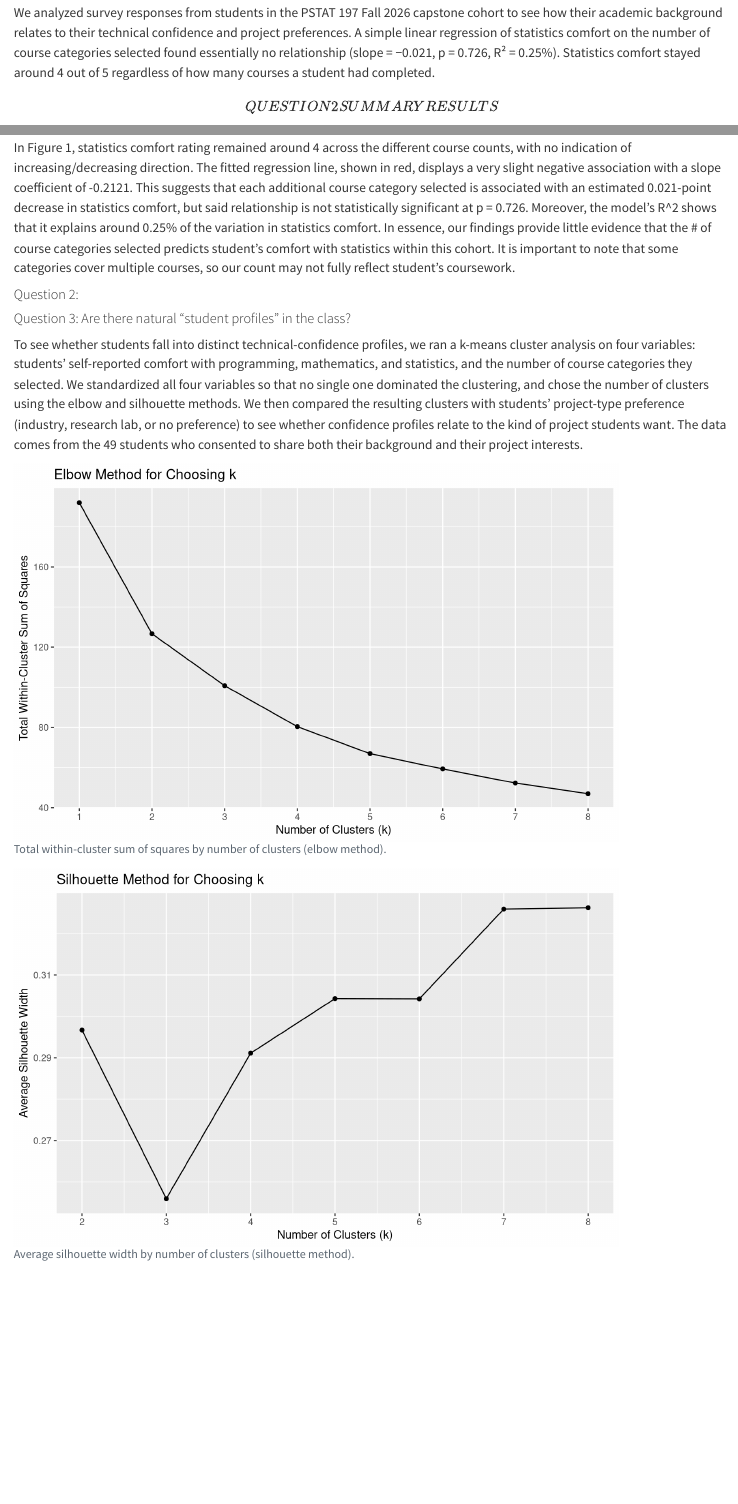
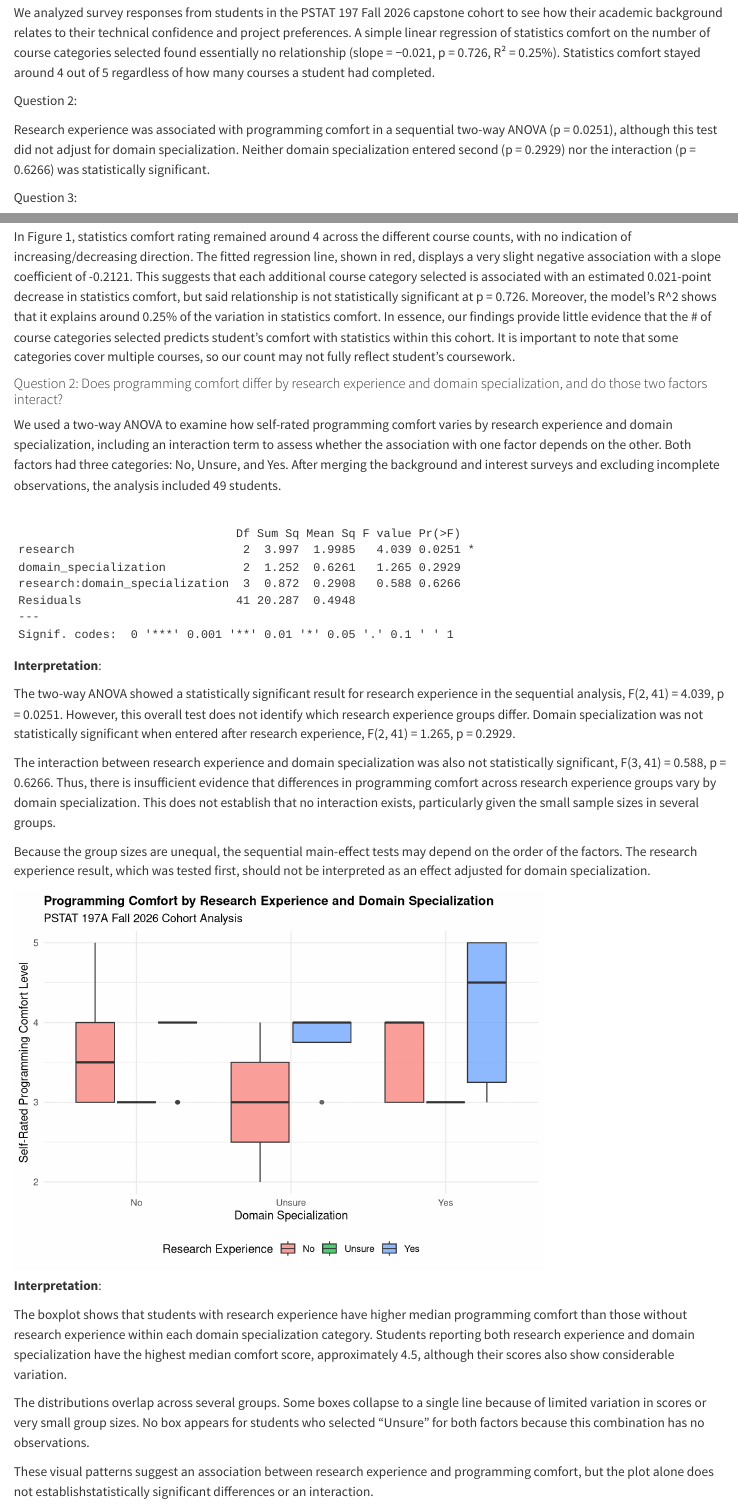
Before and after one commit to pstat-197a-fall2026/module0-class-survey-team5, a Quarto document (results/report.qmd): the page in a window 1100 px wide, from 190 px down before the commit and from 220 px down after it, so that both start at the same text, and a second part further down, joined at a grey line. Rendered offline with R 4.5, knitr and Pandoc in place of Quarto, with nearby package versions.

Commit message:
update for report.qmd

````diff
--- a/results/report.qmd
+++ b/results/report.qmd
@@ -21,4 +23,3 @@ library(cluster)
 
 ## Executive summary
 
-We analyzed survey responses from students in the PSTAT 197 Fall 2026 capstone cohort to see how their academic background relates to their technical confidence and project preferences. A simple linear regression of statistics comfort on the number of course categories selected found essentially no relationship (slope = −0.021, p = 0.726, R² = 0.25%). Statistics comfort stayed around 4 out of 5 regardless of how many courses a student had completed. \[QUESTION 2 SUMMARY RESULTS\] K-means clustering on comfort scores and course count grouped students into three loose technical-confidence profiles: students confident in math and statistics but less so in programming, students with high confidence in all three areas, and students with lower confidence overall. That last group had completed more courses on average than the math- and statistics-confident group. These profiles were not associated with project-type preference (Fisher’s exact test, p = 0.587), and industry projects were the most popular choice in every cluster. Overall, our results suggest that hands-on research experience is more closely tied to students’ confidence than the number of courses they have taken, and that differences in confidence do not translate into different project preferences within this cohort.
@@ -24,0 +28,7 @@ We analyzed survey responses from students in the PSTAT 197 Fall 2026 capstone c
+We analyzed survey responses from students in the PSTAT 197 Fall 2026 capstone cohort to see how their academic background relates to their technical confidence and project preferences. A simple linear regression of statistics comfort on the number of course categories selected found essentially no relationship (slope = −0.021, p = 0.726, R² = 0.25%). Statistics comfort stayed around 4 out of 5 regardless of how many courses a student had completed.
+
+Question 2:
+
+Research experience was associated with programming comfort in a sequential two-way ANOVA (p = 0.0251), although this test did not adjust for domain specialization. Neither domain specialization entered second (p = 0.2929) nor the interaction (p = 0.6266) was statistically significant.
+
+Question 3:
@@ -73,7 +85,68 @@ ggplot(data = background_cleaned,
 
 In Figure 1, statistics comfort rating remained around 4 across the different course counts, with no indication of increasing/decreasing direction. The fitted regression line, shown in red, displays a very slight negative association with a slope coefficient of -0.2121. This suggests that each additional course category selected is associated with an estimated 0.021-point decrease in statistics comfort, but said relationship is not statistically significant at p = 0.726. Moreover, the model's R\^2 shows that it explains around 0.25% of the variation in statistics comfort. In essence, our findings provide little evidence that the \# of course categories selected predicts student's comfort with statistics within this cohort. It is important to note that some categories cover multiple courses, so our count may not fully reflect student's coursework.
 
-#### Question 2:
+#### Question 2: Does programming comfort differ by research experience and domain specialization, and do those two factors interact?
+
+We used a two-way ANOVA to examine how self-rated programming comfort varies by research experience and domain specialization, including an interaction term to assess whether the association with one factor depends on the other. Both factors had three categories: No, Unsure, and Yes. After merging the background and interest surveys and excluding incomplete observations, the analysis included 49 students.
+
+```
+```
+
+```{r}
+# read data
+background <- read_csv("../data/background-clean.csv")
+interest <- read_csv("../data/interest-clean.csv")
+
+# joins
+df_merged <- inner_join(background, interest, by = "response_id")
+
+
+# Prepare data for analysis
+anova_data <- df_merged %>%
+  select(response_id, prog.comf, research, domain_specialization) %>%
+  drop_na()
+
+anova_model <- aov(
+  prog.comf ~ research * domain_specialization,
+  data = anova_data
+)
+
+summary(anova_model)
+```
+
+**Interpretation**:
+
+The two-way ANOVA showed a statistically significant result for research experience in the sequential analysis, F(2, 41) = 4.039, p = 0.0251. However, this overall test does not identify which research experience groups differ. Domain specialization was not statistically significant when entered after research experience, F(2, 41) = 1.265, p = 0.2929.
+
+The interaction between research experience and domain specialization was also not statistically significant, F(3, 41) = 0.588, p = 0.6266. Thus, there is insufficient evidence that differences in programming comfort across research experience groups vary by domain specialization. This does not establish that no interaction exists, particularly given the small sample sizes in several groups.
+
+Because the group sizes are unequal, the sequential main-effect tests may depend on the order of the factors. The research experience result, which was tested first, should not be interpreted as an effect adjusted for domain specialization.
+
+```{r}
+ggplot(anova_data, aes(x = domain_specialization, y = prog.comf, fill = research)) +
+  geom_boxplot(alpha = 0.7, position = position_dodge(0.8)) +
+  labs(
+    title = "Programming Comfort by Research Experience and Domain Specialization",
+    subtitle = "PSTAT 197A Fall 2026 Cohort Analysis",
+    x = "Domain Specialization",
+    y = "Self-Rated Programming Comfort Level",
+    fill = "Research Experience"
+  ) +
+  theme_minimal() +
+  theme(
+    plot.title = element_text(face = "bold", size = 12),
+    legend.position = "bottom"
+  )
+
+```
+
+**Interpretation**:
+
+The boxplot shows that students with research experience have higher median programming comfort than those without research experience within each domain specialization category. Students reporting both research experience and domain specialization have the highest median comfort score, approximately 4.5, although their scores also show considerable variation.
+
+The distributions overlap across several groups. Some boxes collapse to a single line because of limited variation in scores or very small group sizes. No box appears for students who selected "Unsure" for both factors because this combination has no observations.
+
+These visual patterns suggest an association between research experience and programming comfort, but the plot alone does not establishstatistically significant differences or an interaction.
 
 #### Question 3: Are there natural "student profiles" in the class?
 
````
Also changed, not shown: results/report.html, results/report_files/figure-html/unnamed-chunk-10-1.png (added), results/report.qmd (14 more changed lines), 37 other files.
